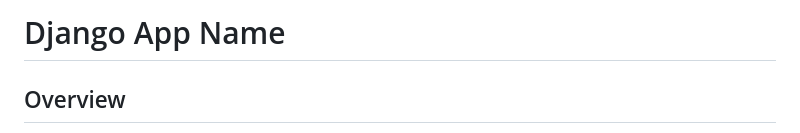
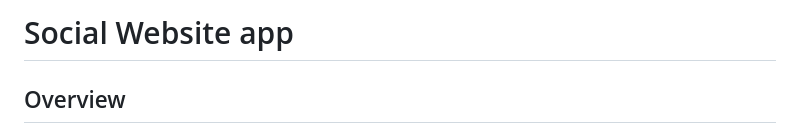
Before and after one commit to mammadov115/Social-Website, a Markdown page: readme.md, the part around the change. Rendered like a GitHub page.

```diff
--- a/readme.md
+++ b/readme.md
@@ -1,4 +1,4 @@
-# Django App Name
+# Social Website app
 
 ## Overview
 
```
